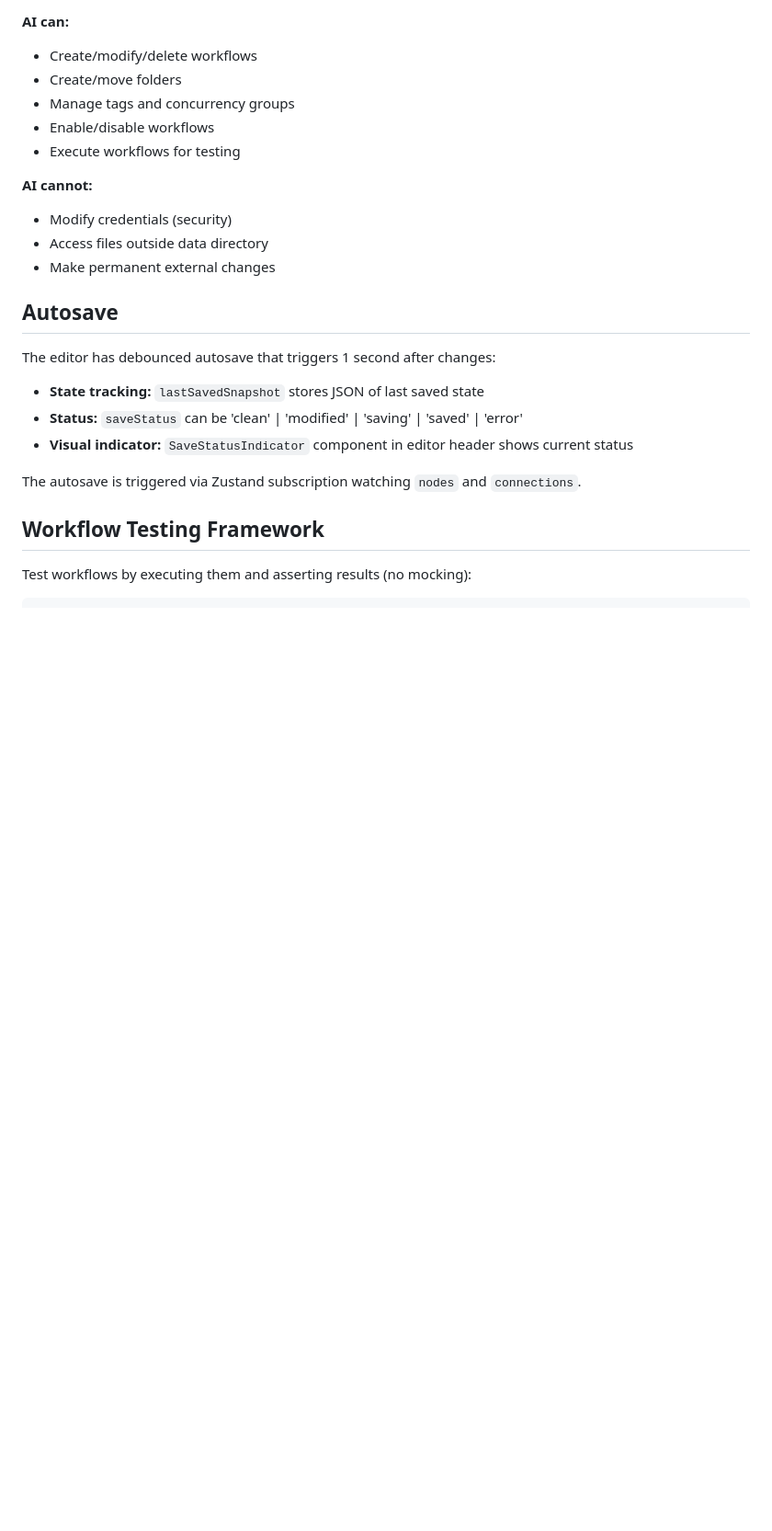
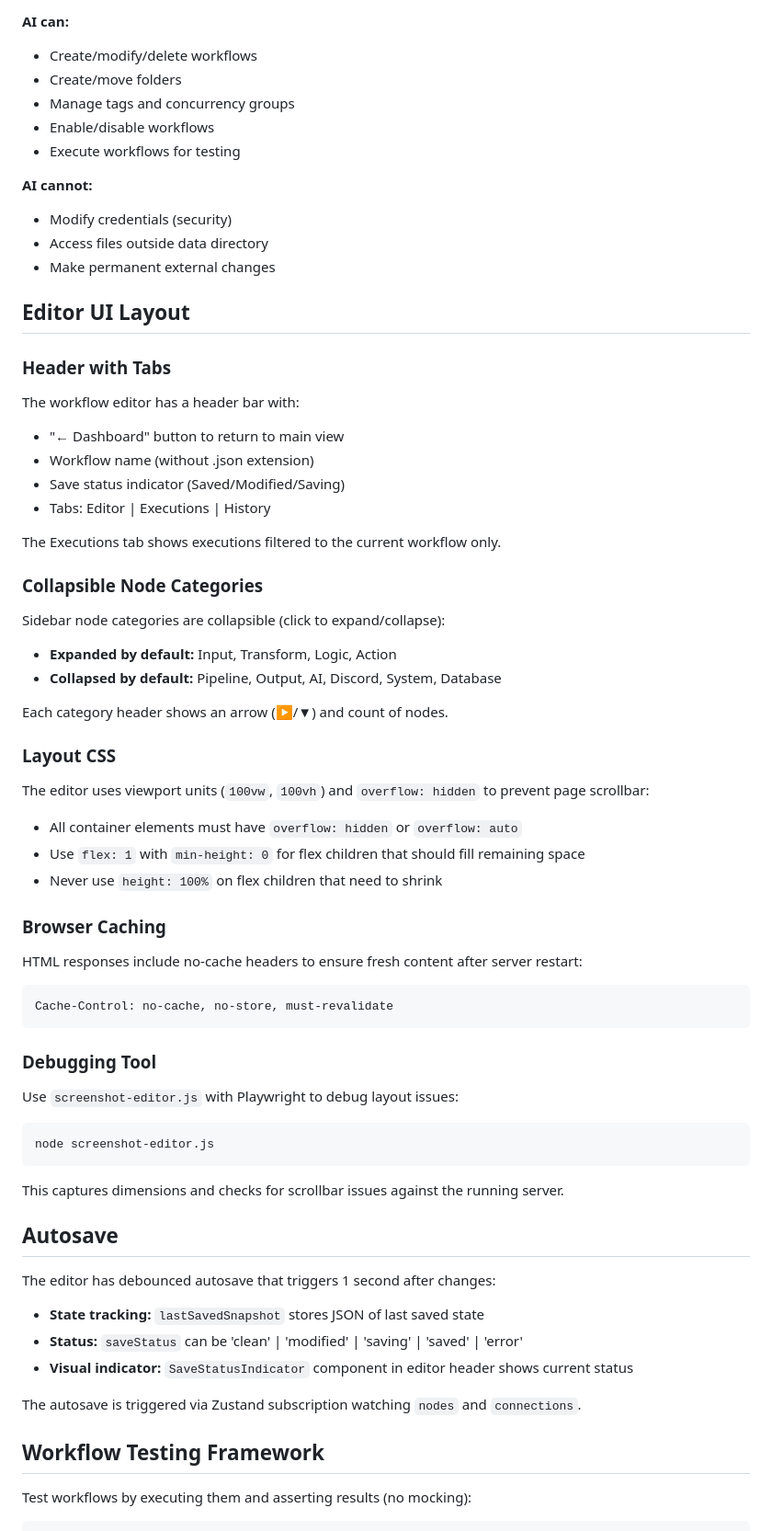
Before and after one commit to darrenoakey/dazflow2, a Markdown page: CLAUDE.md, the part around the change. Shown at 92% size. GitHub-like rendering; blank space fills up the shorter version.

Commit message:
Add Editor UI Layout documentation to CLAUDE.md
Documents header tabs, collapsible categories, CSS layout patterns,
caching headers, and screenshot debugging tool.

Co-Authored-By: Claude <noreply@anthropic.com>

````diff
--- a/CLAUDE.md
+++ b/CLAUDE.md
@@ -141,6 +141,48 @@ The system includes AI-powered features via Claude Agent SDK:
 - Access files outside data directory
 - Make permanent external changes
 
+## Editor UI Layout
+
+### Header with Tabs
+
+The workflow editor has a header bar with:
+- "← Dashboard" button to return to main view
+- Workflow name (without .json extension)
+- Save status indicator (Saved/Modified/Saving)
+- Tabs: Editor | Executions | History
+
+The Executions tab shows executions filtered to the current workflow only.
+
+### Collapsible Node Categories
+
+Sidebar node categories are collapsible (click to expand/collapse):
+- **Expanded by default:** Input, Transform, Logic, Action
+- **Collapsed by default:** Pipeline, Output, AI, Discord, System, Database
+
+Each category header shows an arrow (▶/▼) and count of nodes.
+
+### Layout CSS
+
+The editor uses viewport units (`100vw`, `100vh`) and `overflow: hidden` to prevent page scrollbar:
+- All container elements must have `overflow: hidden` or `overflow: auto`
+- Use `flex: 1` with `min-height: 0` for flex children that should fill remaining space
+- Never use `height: 100%` on flex children that need to shrink
+
+### Browser Caching
+
+HTML responses include no-cache headers to ensure fresh content after server restart:
+```
+Cache-Control: no-cache, no-store, must-revalidate
+```
+
+### Debugging Tool
+
+Use `screenshot-editor.js` with Playwright to debug layout issues:
+```bash
+node screenshot-editor.js
+```
+This captures dimensions and checks for scrollbar issues against the running server.
+
 ## Autosave
 
 The editor has debounced autosave that triggers 1 second after changes:
````
